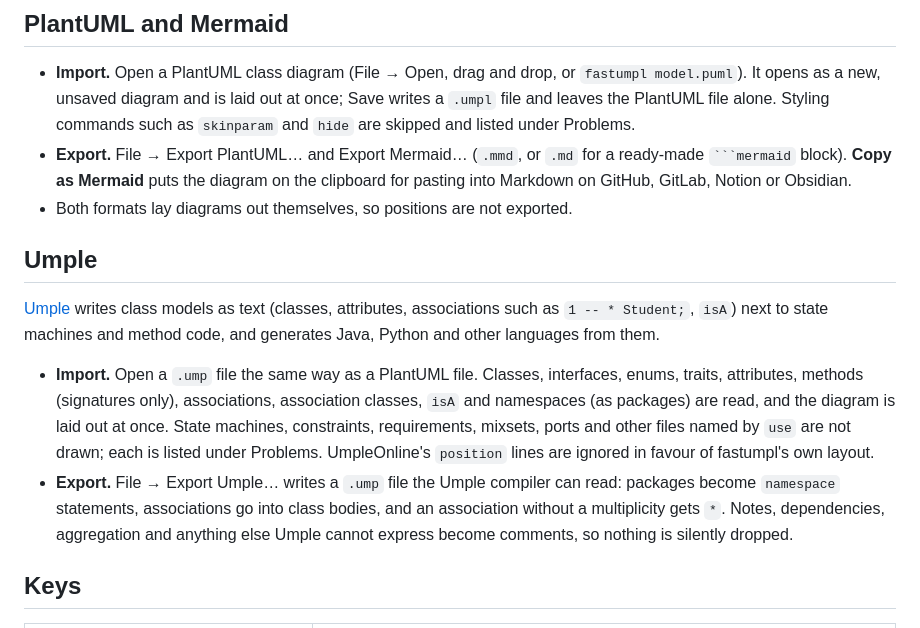
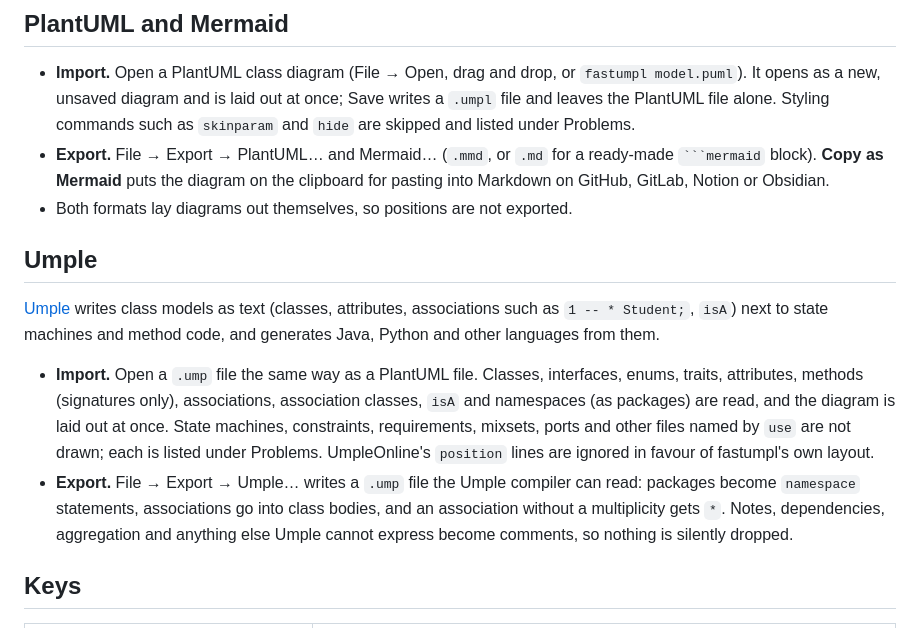
Before and after one commit to andrewpushkin/fastumpl, a Markdown page: README.md, the part around one of its changes. Drawn GitHub-style.

`````diff
--- a/README.md
+++ b/README.md
@@ -90,7 +99,7 @@ umpl convert diagram.umpl --to mermaid       # write to standard output
 ## PlantUML and Mermaid
 
 - **Import.** Open a PlantUML class diagram (File → Open, drag and drop, or `fastumpl model.puml`). It opens as a new, unsaved diagram and is laid out at once; Save writes a `.umpl` file and leaves the PlantUML file alone. Styling commands such as `skinparam` and `hide` are skipped and listed under Problems.
-- **Export.** File → Export PlantUML… and Export Mermaid… (`.mmd`, or `.md` for a ready-made ```` ```mermaid ```` block). **Copy as Mermaid** puts the diagram on the clipboard for pasting into Markdown on GitHub, GitLab, Notion or Obsidian.
+- **Export.** File → Export → PlantUML… and Mermaid… (`.mmd`, or `.md` for a ready-made ```` ```mermaid ```` block). **Copy as Mermaid** puts the diagram on the clipboard for pasting into Markdown on GitHub, GitLab, Notion or Obsidian.
 - Both formats lay diagrams out themselves, so positions are not exported.
 
 ## Umple
@@ -98,7 +107,7 @@ umpl convert diagram.umpl --to mermaid       # write to standard output
 [Umple](https://umple.org) writes class models as text (classes, attributes, associations such as `1 -- * Student;`, `isA`) next to state machines and method code, and generates Java, Python and other languages from them.
 
 - **Import.** Open a `.ump` file the same way as a PlantUML file. Classes, interfaces, enums, traits, attributes, methods (signatures only), associations, association classes, `isA` and namespaces (as packages) are read, and the diagram is laid out at once. State machines, constraints, requirements, mixsets, ports and other files named by `use` are not drawn; each is listed under Problems. UmpleOnline's `position` lines are ignored in favour of fastumpl's own layout.
-- **Export.** File → Export Umple… writes a `.ump` file the Umple compiler can read: packages become `namespace` statements, associations go into class bodies, and an association without a multiplicity gets `*`. Notes, dependencies, aggregation and anything else Umple cannot express become comments, so nothing is silently dropped.
+- **Export.** File → Export → Umple… writes a `.ump` file the Umple compiler can read: packages become `namespace` statements, associations go into class bodies, and an association without a multiplicity gets `*`. Notes, dependencies, aggregation and anything else Umple cannot express become comments, so nothing is silently dropped.
 ## Keys
 
 | Key | Action |
`````
Also changed, not shown: other parts of README.md (+10 -0 lines), docs/design.md (+11 -2 lines), docs/images/editor.png, 12 other files.
